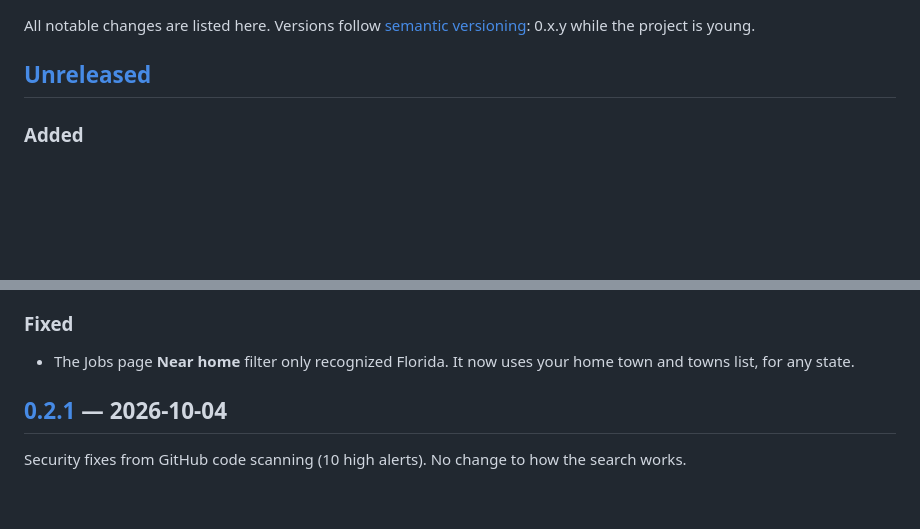
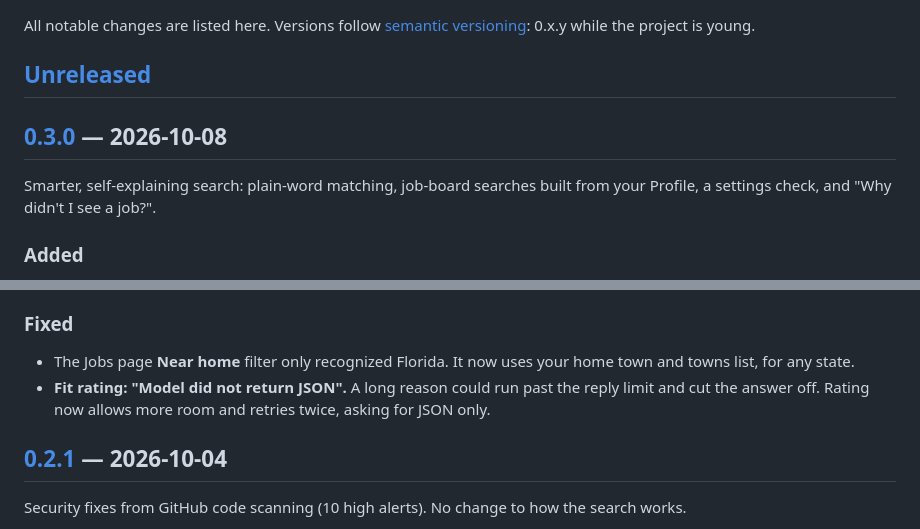
Before and after one commit to kghaynes/noble-search, a Markdown page: CHANGELOG.md, 2 parts joined by grey strips. Rendered like a GitHub page; blank space fills up the shorter version.

Commit message:
Changelog for v0.3.0
Co-Authored-By: Claude Opus 5.5 <noreply@anthropic.com>
Claude-Session: https://claude.ai/code/session_015cNo5ntCbPiA626rRRCm2o

```diff
--- a/CHANGELOG.md
+++ b/CHANGELOG.md
@@ -3,6 +3,9 @@
 All notable changes are listed here. Versions follow [semantic versioning](https://semver.org/): 0.x.y while the project is young.
 
 ## [Unreleased]
+
+## [0.3.0] — 2026-10-08
+Smarter, self-explaining search: plain-word matching, job-board searches built from your Profile, a settings check, and "Why didn't I see a job?".
 
 ### Added
 - **"Why didn't I see a job?"** (Search page, and **Find out why** under the Jobs list): paste a job's link and/or title and it walks the job through every step — already in your list or dismissed, link (re-posting site?), title rules, location, and whether a recent search came across it — and says where it drops out, with one-click fixes. Each run now keeps a record of every title it checked and why it was kept or dropped (last 5 runs).
@@ -18,6 +21,7 @@ All notable changes are listed here. Versions follow [semantic versioning](https
 
 ### Fixed
 - The Jobs page **Near home** filter only recognized Florida. It now uses your home town and towns list, for any state.
+- **Fit rating: "Model did not return JSON".** A long reason could run past the reply limit and cut the answer off. Rating now allows more room and retries twice, asking for JSON only.
 
 
 ## [0.2.1] — 2026-10-04
```
Also changed, not shown: other parts of CHANGELOG.md (+2 -1 lines).
